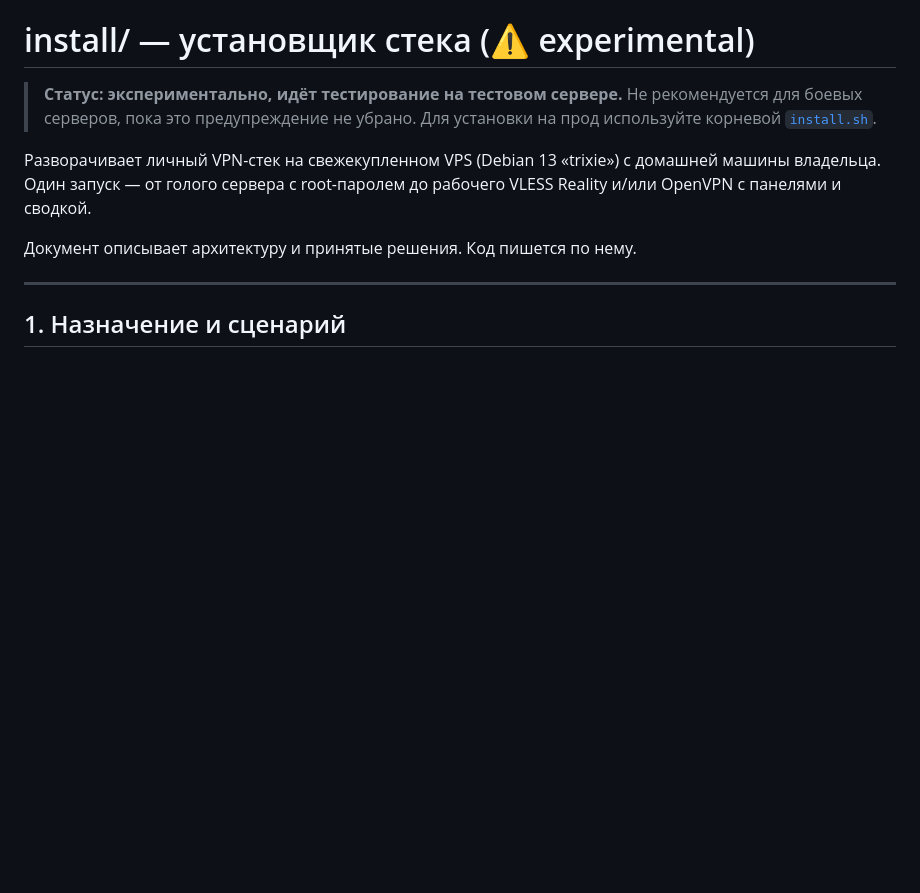
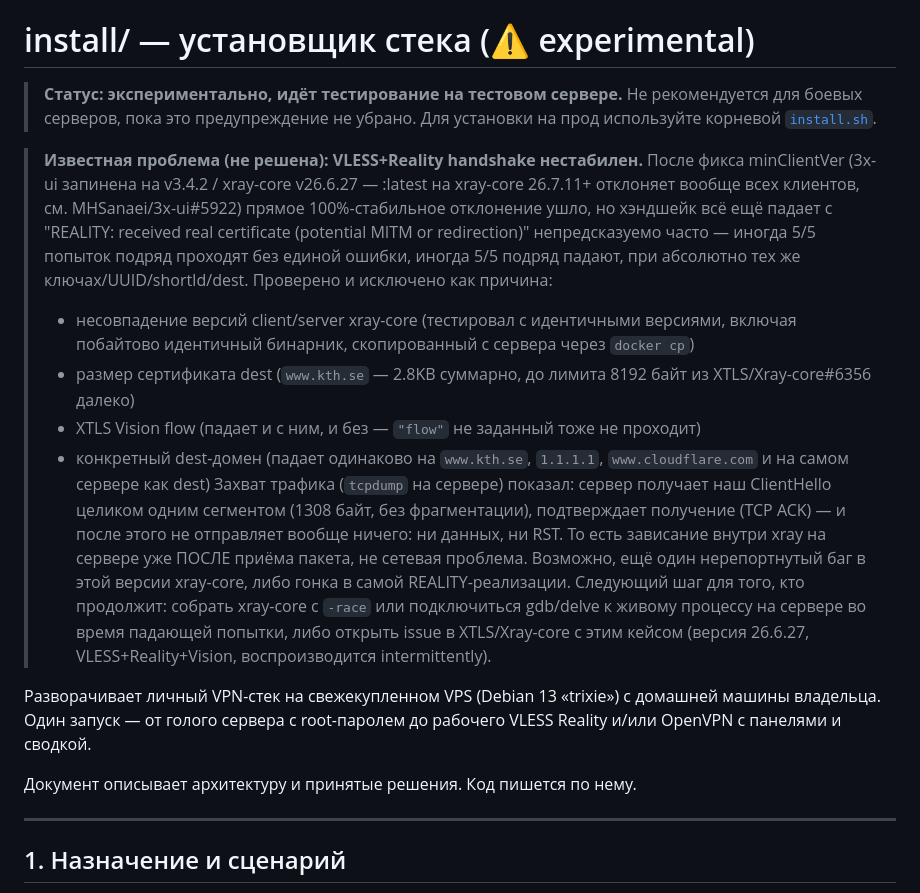
Before and after one commit to RamDll/ovpn-stack, a Markdown page: install/README.md, the part around the change. Drawn GitHub-style; blank space fills up the shorter version.

Commit message:
docs(install): document the still-unresolved VLESS Reality flakiness
The 3x-ui v3.4.2 pin fixed the 100%-reproducible minClientVer
rejection, but real xray-core clients (verified with byte-identical
binaries to the server's, multiple dest domains, with and without
XTLS Vision flow) still see the REALITY handshake succeed or fail
unpredictably run to run with identical parameters. A server-side
tcpdump capture during a failing attempt shows the server ACKs the
client's ClientHello and then sends nothing back at all — no data, no
RST — pointing at a hang inside xray's own REALITY processing after
the packet is received, not a network-layer issue. Recording what's
been ruled out so the next debugging pass doesn't repeat it.

Co-Authored-By: Claude Sonnet 5 <noreply@anthropic.com>
Claude-Session: https://claude.ai/code/session_012QBTL8pcJ7cioj3xeh2XLr

```diff
--- a/install/README.md
+++ b/install/README.md
@@ -3,6 +3,35 @@
 > **Статус: экспериментально, идёт тестирование на тестовом сервере.**
 > Не рекомендуется для боевых серверов, пока это предупреждение не убрано.
 > Для установки на прод используйте корневой [`install.sh`](../install.sh).
+
+> **Известная проблема (не решена): VLESS+Reality handshake нестабилен.**
+> После фикса minClientVer (3x-ui запинена на v3.4.2 / xray-core v26.6.27 —
+> :latest на xray-core 26.7.11+ отклоняет вообще всех клиентов, см.
+> MHSanaei/3x-ui#5922) прямое 100%-стабильное отклонение ушло, но хэндшейк
+> всё ещё падает с "REALITY: received real certificate (potential MITM or
+> redirection)" непредсказуемо часто — иногда 5/5 попыток подряд проходят
+> без единой ошибки, иногда 5/5 подряд падают, при абсолютно тех же
+> ключах/UUID/shortId/dest. Проверено и исключено как причина:
+> - несовпадение версий client/server xray-core (тестировал с идентичными
+>   версиями, включая побайтово идентичный бинарник, скопированный с
+>   сервера через `docker cp`)
+> - размер сертификата dest (`www.kth.se` — 2.8KB суммарно, до лимита
+>   8192 байт из XTLS/Xray-core#6356 далеко)
+> - XTLS Vision flow (падает и с ним, и без — `"flow"` не заданный тоже
+>   не проходит)
+> - конкретный dest-домен (падает одинаково на `www.kth.se`, `1.1.1.1`,
+>   `www.cloudflare.com` и на самом сервере как dest)
+> Захват трафика (`tcpdump` на сервере) показал: сервер получает наш
+> ClientHello целиком одним сегментом (1308 байт, без фрагментации),
+> подтверждает получение (TCP ACK) — и после этого не отправляет вообще
+> ничего: ни данных, ни RST. То есть зависание внутри xray на сервере
+> уже ПОСЛЕ приёма пакета, не сетевая проблема. Возможно, ещё один
+> нерепортнутый баг в этой версии xray-core, либо гонка в самой
+> REALITY-реализации. Следующий шаг для того, кто продолжит: собрать
+> xray-core с `-race` или подключиться gdb/delve к живому процессу на
+> сервере во время падающей попытки, либо открыть issue в XTLS/Xray-core
+> с этим кейсом (версия 26.6.27, VLESS+Reality+Vision, воспроизводится
+> intermittently).
 
 Разворачивает личный VPN-стек на свежекупленном VPS (Debian 13 «trixie»)
 с домашней машины владельца. Один запуск — от голого сервера с root-паролем
```
